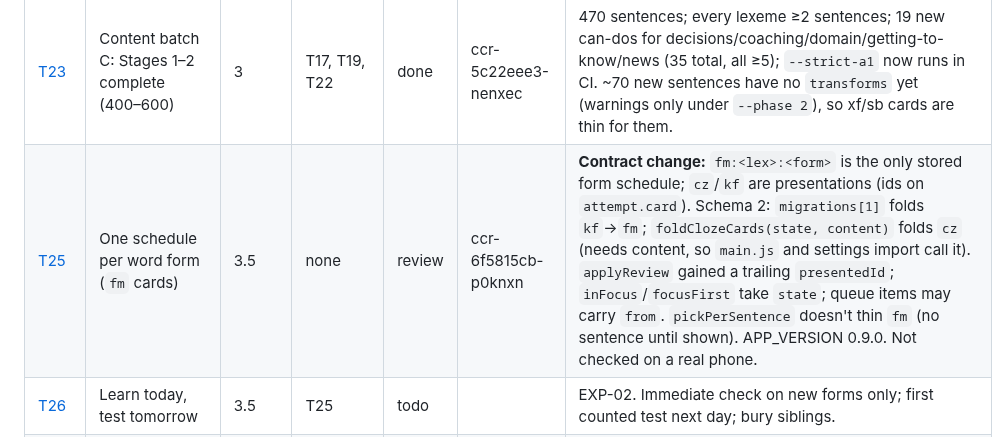
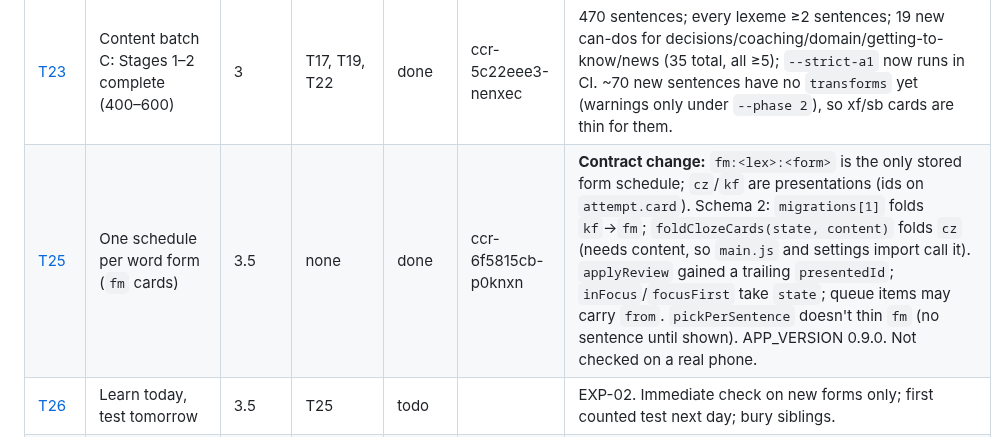
Before and after one commit to xferguson/DaciaGlot, a Markdown page: docs/STATUS.md, the part around the change. Rendered like a GitHub page.

```diff
--- a/docs/STATUS.md
+++ b/docs/STATUS.md
@@ -27,7 +27,7 @@ Statuses: `todo` · `in-progress` · `review` · `done` · `blocked`. Update you
 | [T21](tasks/T21-summary-reminders.md) | Session summary and export reminder | 3 | T11 | done | ccr-d8a0c191-p843sy | Summary helpers (`diffPatternStates`, `formsProduced`, `exportReminderDue`) live in `ui/views/summary.js`; session.js calls `renderSummary` directly (no router route). Sessions are not recorded, so "after the 3rd session" = 3 days with ≥1 card. Export banner id `export`, hidden by settings on export. APP_VERSION 0.3.2. Not checked on a device. |
 | [T22](tasks/T22-coverage-report.md) | Content coverage report in CI | 3 | T02 | done | ccr-6f18b7e8-0f35w7 | `--coverage` prints Markdown tables (exports `computeCoverage`, `coverageReport`, `strictA1Failures`); `--strict-a1` is left commented out in `deploy-pages.yml` until T23 lands. Head-lexeme target skips `be-pres`, `have-pres`, `neg-nu`. |
 | [T23](tasks/T23-content-batch-c.md) | Content batch C: Stages 1–2 complete (400–600) | 3 | T17, T19, T22 | done | ccr-5c22eee3-nenxec | 470 sentences; every lexeme ≥2 sentences; 19 new can-dos for decisions/coaching/domain/getting-to-know/news (35 total, all ≥5); `--strict-a1` now runs in CI. ~70 new sentences have no `transforms` yet (warnings only under `--phase 2`), so xf/sb cards are thin for them. |
-| [T25](tasks/T25-per-form-schedule.md) | One schedule per word form (`fm` cards) | 3.5 | none | review | ccr-6f5815cb-p0knxn | **Contract change:** `fm:<lex>:<form>` is the only stored form schedule; `cz`/`kf` are presentations (ids on `attempt.card`). Schema 2: `migrations[1]` folds `kf`→`fm`; `foldClozeCards(state, content)` folds `cz` (needs content, so `main.js` and settings import call it). `applyReview` gained a trailing `presentedId`; `inFocus`/`focusFirst` take `state`; queue items may carry `from`. `pickPerSentence` doesn't thin `fm` (no sentence until shown). APP_VERSION 0.9.0. Not checked on a real phone. |
+| [T25](tasks/T25-per-form-schedule.md) | One schedule per word form (`fm` cards) | 3.5 | none | done | ccr-6f5815cb-p0knxn | **Contract change:** `fm:<lex>:<form>` is the only stored form schedule; `cz`/`kf` are presentations (ids on `attempt.card`). Schema 2: `migrations[1]` folds `kf`→`fm`; `foldClozeCards(state, content)` folds `cz` (needs content, so `main.js` and settings import call it). `applyReview` gained a trailing `presentedId`; `inFocus`/`focusFirst` take `state`; queue items may carry `from`. `pickPerSentence` doesn't thin `fm` (no sentence until shown). APP_VERSION 0.9.0. Not checked on a real phone. |
 | [T26](tasks/T26-learn-today-test-tomorrow.md) | Learn today, test tomorrow | 3.5 | T25 | todo | | EXP-02. Immediate check on new forms only; first counted test next day; bury siblings. |
 | [T27](tasks/T27-whole-sentence-later.md) | Whole sentence later, with part-level credit | 3.5 | T25, T26 | todo | | EXP-03. `er` misses send only the wrong part back. |
 | [T28](tasks/T28-produce-claims.md) | "I can produce this" claims | 3.5 | T25 | todo | | EXP-04. Per form, trusted; EN→RO miss removes the claim. |
```
Also changed, not shown: docs/EXPERIMENTS.md (+1 -1 lines).
